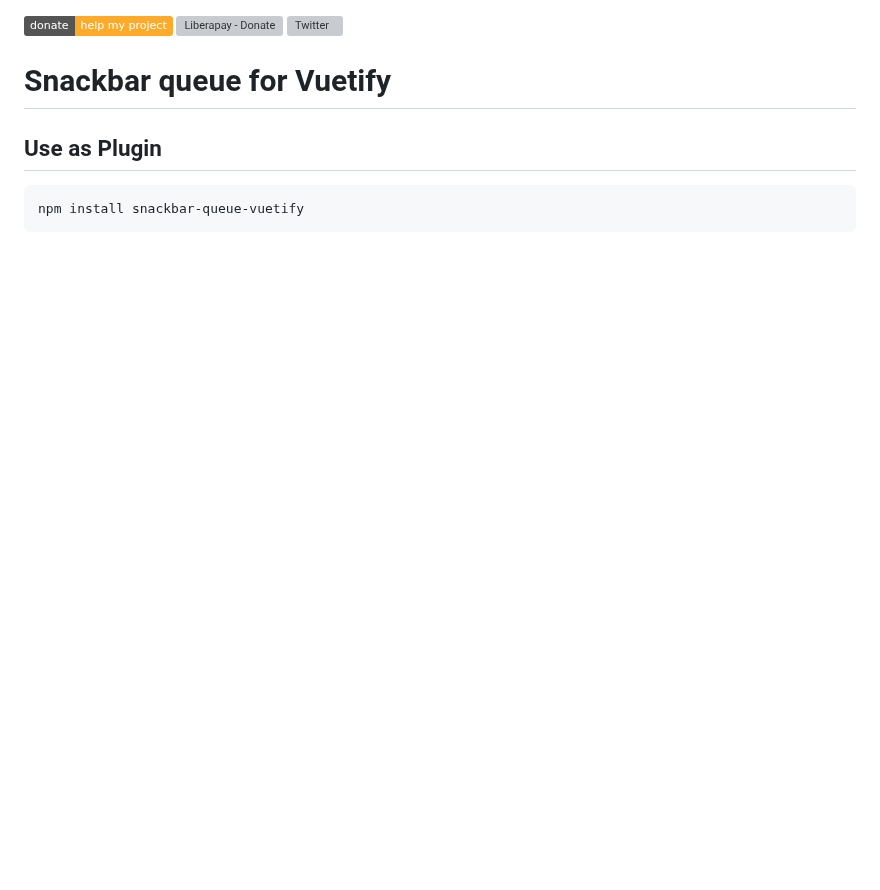
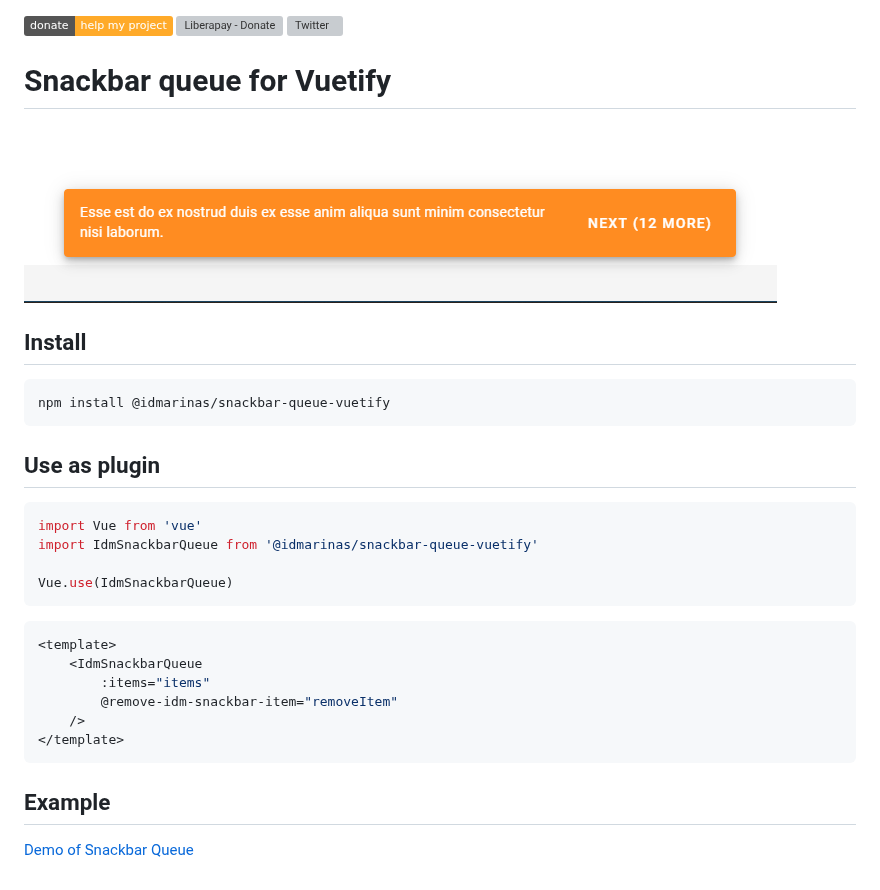
Before and after one commit to idmarinas/snackbar-queue-vuetify, a Markdown page: README.md, the part around the change. Drawn GitHub-style; pictures changed too: image.png (added); badges without logos; blank space fills up the shorter version; grey boxes are pictures that could not be loaded.

Commit message:
Updated with some info

````diff
--- a/README.md
+++ b/README.md
@@ -5,7 +5,29 @@
 
 # Snackbar queue for Vuetify
 
-## Use as Plugin
+![](image.png)
+
+## Install
 ```bash
-npm install snackbar-queue-vuetify
+npm install @idmarinas/snackbar-queue-vuetify
 ```
+
+## Use as plugin
+```javascript
+import Vue from 'vue'
+import IdmSnackbarQueue from '@idmarinas/snackbar-queue-vuetify'
+
+Vue.use(IdmSnackbarQueue)
+```
+
+```vue
+<template>
+    <IdmSnackbarQueue
+        :items="items"
+        @remove-idm-snackbar-item="removeItem"
+    />
+</template>
+```
+
+## Example
+[Demo of Snackbar Queue](https://idmarinas.github.io/snackbar-queue-vuetify/)
````
